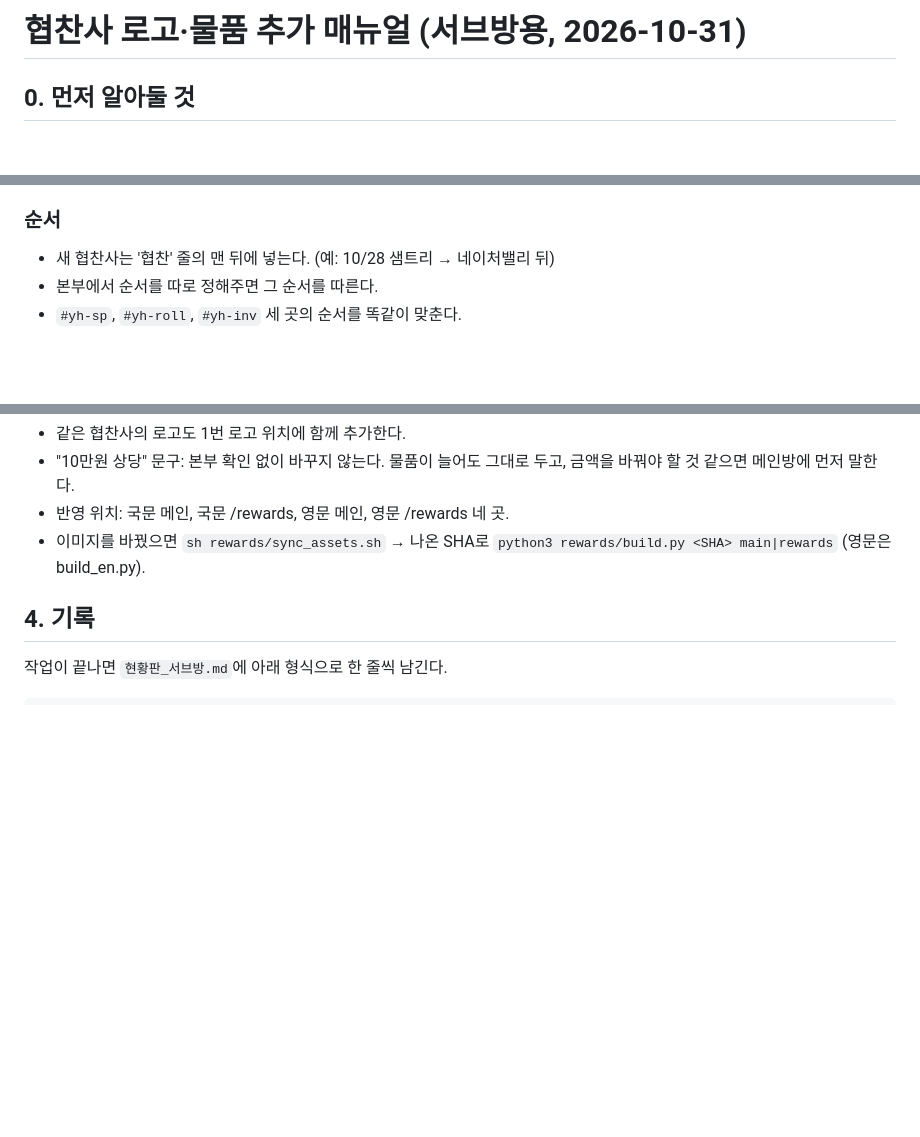
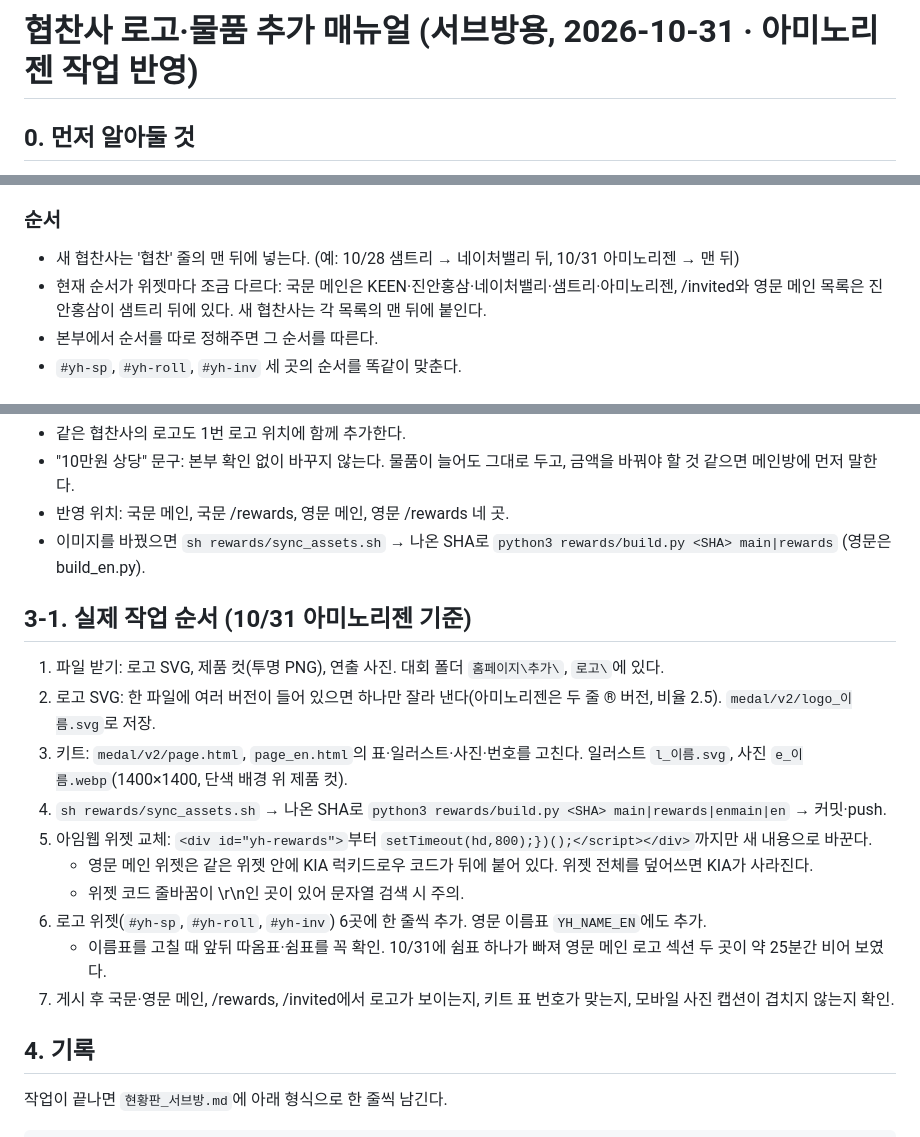
Before and after one commit to hwoeikim/2026yhitf, a Markdown page: docs/sponsor_manual.md, 3 parts joined by grey strips. Drawn GitHub-style; blank space fills up the shorter version.

````diff
--- a/docs/sponsor_manual.md
+++ b/docs/sponsor_manual.md
@@ -1,4 +1,4 @@
-# 협찬사 로고·물품 추가 매뉴얼 (서브방용, 2026-10-31)
+# 협찬사 로고·물품 추가 매뉴얼 (서브방용, 2026-10-31 · 아미노리젠 작업 반영)
 
 ## 0. 먼저 알아둘 것
 - 실제로 화면에 나가는 건 아임웹 코드 위젯이다. 저장소 사본(main/*.html 등)은 예전 상태일 수 있다. 작업 전에 위젯 코드를 먼저 열어 현재 목록을 확인한다.
@@ -34,7 +34,8 @@
 - 파일 주변 여백은 잘라낸다. 여백이 남아 있으면 로고가 작아 보인다.
 
 ### 순서
-- 새 협찬사는 '협찬' 줄의 맨 뒤에 넣는다. (예: 10/28 샘트리 → 네이처밸리 뒤)
+- 새 협찬사는 '협찬' 줄의 맨 뒤에 넣는다. (예: 10/28 샘트리 → 네이처밸리 뒤, 10/31 아미노리젠 → 맨 뒤)
+- 현재 순서가 위젯마다 조금 다르다: 국문 메인은 KEEN·진안홍삼·네이처밸리·샘트리·아미노리젠, /invited와 영문 메인 목록은 진안홍삼이 샘트리 뒤에 있다. 새 협찬사는 각 목록의 맨 뒤에 붙인다.
 - 본부에서 순서를 따로 정해주면 그 순서를 따른다.
 - `#yh-sp`, `#yh-roll`, `#yh-inv` 세 곳의 순서를 똑같이 맞춘다.
 
@@ -52,6 +53,18 @@
 - 반영 위치: 국문 메인, 국문 /rewards, 영문 메인, 영문 /rewards 네 곳.
 - 이미지를 바꿨으면 `sh rewards/sync_assets.sh` → 나온 SHA로 `python3 rewards/build.py <SHA> main|rewards` (영문은 build_en.py).
 
+## 3-1. 실제 작업 순서 (10/31 아미노리젠 기준)
+1. 파일 받기: 로고 SVG, 제품 컷(투명 PNG), 연출 사진. 대회 폴더 `홈페이지\추가\`, `로고\`에 있다.
+2. 로고 SVG: 한 파일에 여러 버전이 들어 있으면 하나만 잘라 낸다(아미노리젠은 두 줄 ® 버전, 비율 2.5). `medal/v2/logo_이름.svg`로 저장.
+3. 키트: `medal/v2/page.html`, `page_en.html`의 표·일러스트·사진·번호를 고친다. 일러스트 `l_이름.svg`, 사진 `e_이름.webp`(1400×1400, 단색 배경 위 제품 컷).
+4. `sh rewards/sync_assets.sh` → 나온 SHA로 `python3 rewards/build.py <SHA> main|rewards|enmain|en` → 커밋·push.
+5. 아임웹 위젯 교체: `<div id="yh-rewards">`부터 `setTimeout(hd,800);})();</script></div>`까지만 새 내용으로 바꾼다.
+   - 영문 메인 위젯은 같은 위젯 안에 KIA 럭키드로우 코드가 뒤에 붙어 있다. 위젯 전체를 덮어쓰면 KIA가 사라진다.
+   - 위젯 코드 줄바꿈이 \r\n인 곳이 있어 문자열 검색 시 주의.
+6. 로고 위젯(`#yh-sp`, `#yh-roll`, `#yh-inv`) 6곳에 한 줄씩 추가. 영문 이름표 `YH_NAME_EN`에도 추가.
+   - 이름표를 고칠 때 앞뒤 따옴표·쉼표를 꼭 확인. 10/31에 쉼표 하나가 빠져 영문 메인 로고 섹션 두 곳이 약 25분간 비어 보였다.
+7. 게시 후 국문·영문 메인, /rewards, /invited에서 로고가 보이는지, 키트 표 번호가 맞는지, 모바일 사진 캡션이 겹치지 않는지 확인.
+
 ## 4. 기록
 작업이 끝나면 `현황판_서브방.md`에 아래 형식으로 한 줄씩 남긴다.
 ```
````
Also changed, not shown: rewards/README.md (+1 -0 lines).
